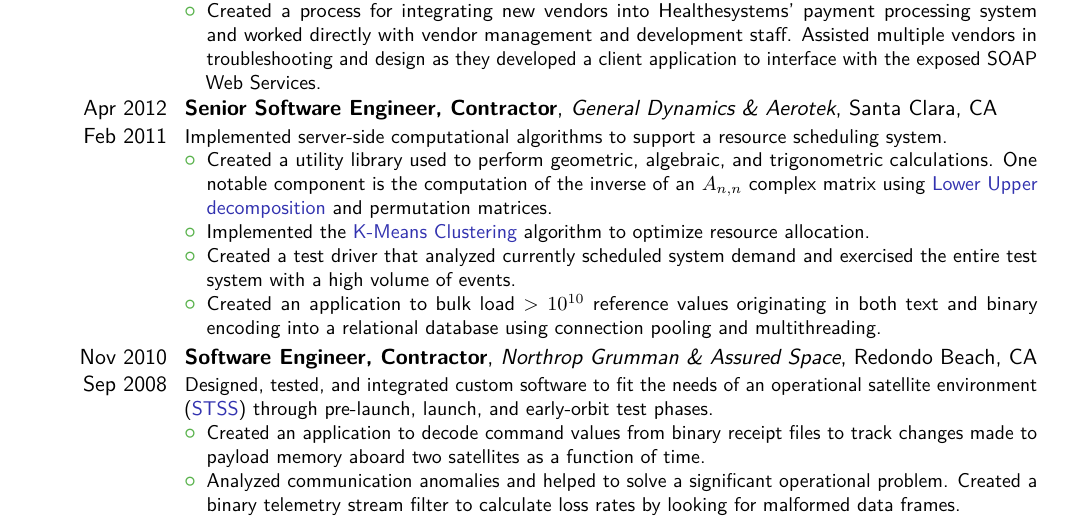
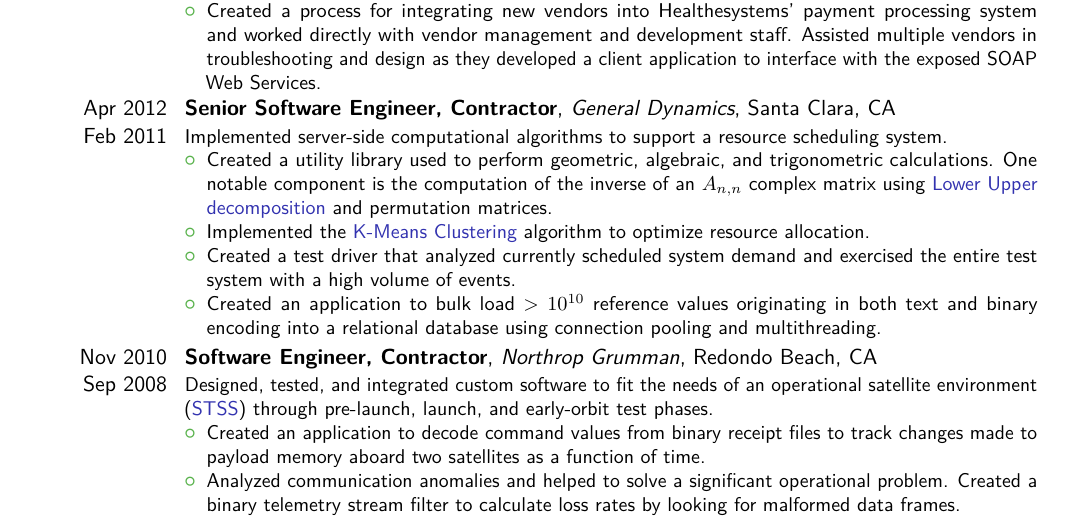
Before and after one commit to garypaduana/Resume, a LaTeX CV (resume.tex): part of page 2 of 3, cut so that both start at the same text. The pictures show the PDF file resume.pdf that the author committed with the source.

Commit message:
update contractor labels

```diff
--- a/resume.tex
+++ b/resume.tex
@@ -61,7 +61,7 @@
 	\end{itemize}
 }
 
-\cventry{Apr 2012 \\ Feb 2011}{Senior Software Engineer, Contractor}{General Dynamics \& Aerotek}{Santa Clara, CA}{}{Implemented server-side computational algorithms to support a resource scheduling system.
+\cventry{Apr 2012 \\ Feb 2011}{Senior Software Engineer, Contractor}{General Dynamics}{Santa Clara, CA}{}{Implemented server-side computational algorithms to support a resource scheduling system.
 	\begin{itemize}
 		\item Created a utility library used to perform geometric, algebraic, and trigonometric calculations.  One notable component is the computation of the inverse of an $A_{n,n}$ complex matrix using \href{http://en.wikipedia.org/wiki/LU_decomposition}{{\color{LinkBlue}Lower Upper decomposition}} and permutation matrices.
 		\item Implemented the \href{http://en.wikipedia.org/wiki/K-means_clustering}{{\color{LinkBlue}K-Means Clustering}} algorithm to optimize resource allocation.
@@ -70,7 +70,7 @@
 	\end{itemize}
 }
 
-\cventry{Nov 2010 \\ Sep 2008}{Software Engineer, Contractor}{Northrop Grumman \& Assured Space}{Redondo Beach, CA}{}{Designed, tested, and integrated custom software to fit the needs of an operational satellite environment  (\href{http://en.wikipedia.org/wiki/Space_Tracking_and_Surveillance_System}{{\color{LinkBlue}STSS}}) through pre-launch, launch, and early-orbit test phases.
+\cventry{Nov 2010 \\ Sep 2008}{Software Engineer, Contractor}{Northrop Grumman}{Redondo Beach, CA}{}{Designed, tested, and integrated custom software to fit the needs of an operational satellite environment  (\href{http://en.wikipedia.org/wiki/Space_Tracking_and_Surveillance_System}{{\color{LinkBlue}STSS}}) through pre-launch, launch, and early-orbit test phases.
 	\begin{itemize}
 		\item Created an application to decode command values from binary receipt files to track changes made to payload memory aboard two satellites as a function of time.
 		\item Analyzed communication anomalies and helped to solve a significant operational problem. Created a binary telemetry stream filter to calculate loss rates by looking for malformed data frames.
```
Also changed, not shown: resume.pdf.
